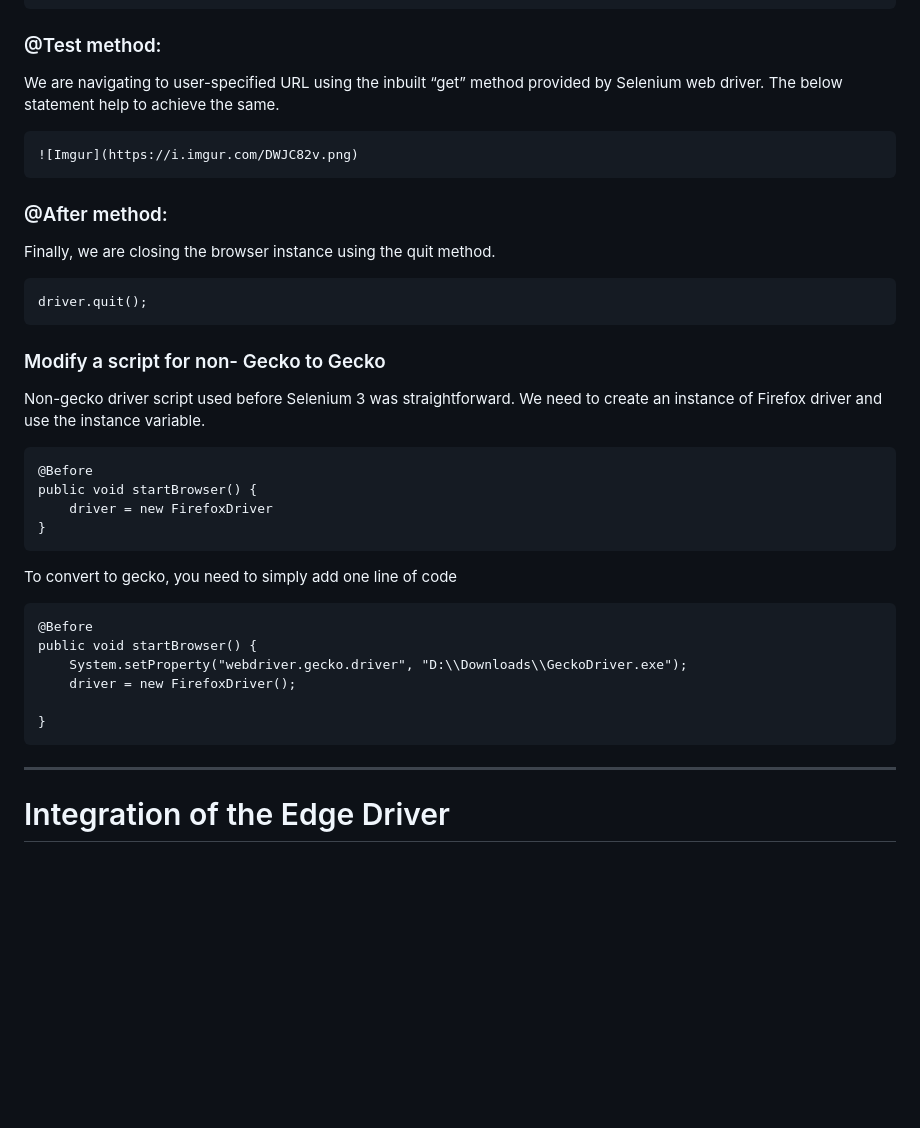
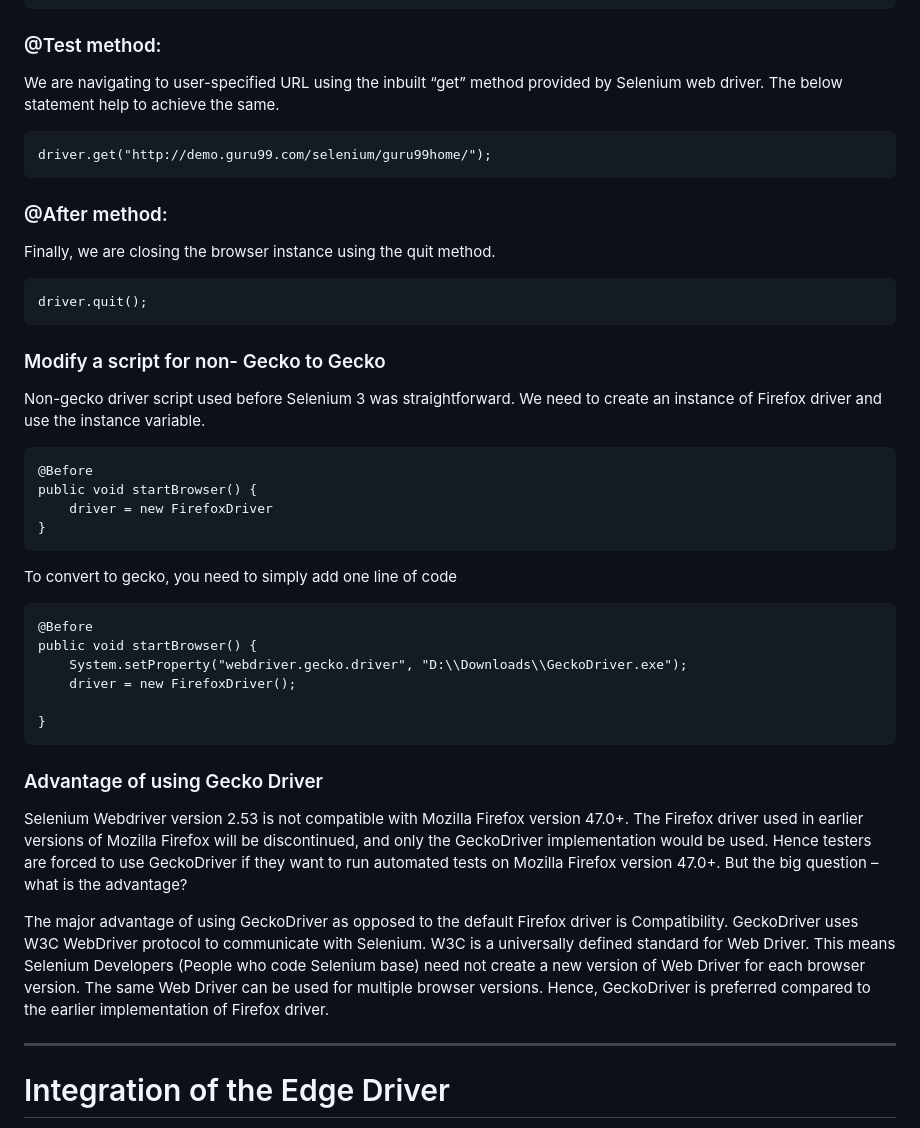
Before and after one commit to Volatar/Group7-repo-projects, a Markdown page: Selenium Lab/Lab Documentation/8 Web Driver Integration instructions.md, the part around one of its changes. Drawn GitHub-style; blank space fills up the shorter version.

```diff
--- a/Selenium Lab/Lab Documentation/8 Web Driver Integration instructions.md
+++ b/Selenium Lab/Lab Documentation/8 Web Driver Integration instructions.md
@@ -43,10 +98,9 @@ The below statements help to achieve the above task.
 
 ### @Test method:
 
-We are navigating to user-specified URL using the inbuilt “get” method provided by Selenium web driver.
-The below statement help to achieve the same.
+We are navigating to user-specified URL using the inbuilt “get” method provided by Selenium web driver. The below statement help to achieve the same.
 
-    ![Imgur](https://i.imgur.com/DWJC82v.png)
+    driver.get("http://demo.guru99.com/selenium/guru99home/");
 
 ### @After method:
 
@@ -56,8 +110,7 @@ Finally, we are closing the browser instance using the quit method.
 
 ### Modify a script for non- Gecko to Gecko
 
-Non-gecko driver script used before Selenium 3 was straightforward.
-We need to create an instance of Firefox driver and use the instance variable.
+Non-gecko driver script used before Selenium 3 was straightforward. We need to create an instance of Firefox driver and use the instance variable.
 
     @Before
     public void startBrowser() {
@@ -72,6 +125,13 @@ To convert to gecko, you need to simply add one line of code
         driver = new FirefoxDriver();
 
     }
+
+### Advantage of using Gecko Driver
+
+Selenium Webdriver version 2.53 is not compatible with Mozilla Firefox version 47.0+. The Firefox driver used in earlier versions of Mozilla Firefox will be discontinued, and only the GeckoDriver implementation would be used. Hence testers are forced to use GeckoDriver if they want to run automated tests on Mozilla Firefox version 47.0+. But the big question – what is the advantage?
+
+The major advantage of using GeckoDriver as opposed to the default Firefox driver is Compatibility. GeckoDriver uses W3C WebDriver protocol to communicate with Selenium. W3C is a universally defined standard for Web Driver. This means Selenium Developers (People who code Selenium base) need not create a new version of Web Driver for each browser version. The same Web Driver can be used for multiple browser versions. Hence, GeckoDriver is preferred compared to the earlier implementation of Firefox driver.
+
 
 ---
 
```
Also changed, not shown: other parts of Selenium Lab/Lab Documentation/8 Web Driver Integration instructions.md (+64 -9 lines).
